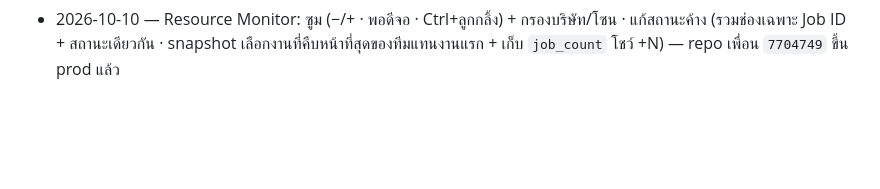
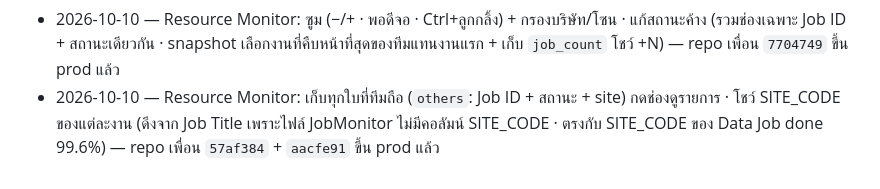
Before and after one commit to mylabjrp2001/ais-osp-dashboard, a Markdown page: README.md, the part around the change. Rendered like a GitHub page; blank space fills up the shorter version.

Commit message:
Push Log + gotcha: Resource Monitor job list and site codes
Co-Authored-By: Claude Opus 5.5 (1M context) <noreply@anthropic.com>

```diff
--- a/README.md
+++ b/README.md
@@ -48,3 +48,4 @@ Lightsail เดิมเก็บไว้เป็น reference/rollback ท
 - 2026-10-10 — Daily OSP Remain: ปุ่ม ⏰ ตั้งรอบสรุปในหน้าเว็บ (เวลา HH:MM หลายรอบ · ว่าง = ปิดอัตโนมัติ · เก็บใน `daily_osp_schedule.json` · ค่าเริ่ม 06:00/18:00) — ทำใน repo เพื่อน (`c5d8893`) ขึ้น prod แล้ว · repo นี้ยังไม่มี
 - 2026-10-10 — ปุ่ม ⏰ ตั้งรอบสรุป ต้องกรอกรหัสก่อนบันทึก (env `SCHEDULE_PASSWORD` ตั้งใน deploy compose ฝั่ง private · ไม่อยู่ในโค้ด · ผิด 5 ครั้ง/10 นาที/IP = ล็อก) — repo เพื่อน `dc18458` ขึ้น prod แล้ว
 - 2026-10-10 — Resource Monitor: ซูม (−/+ · พอดีจอ · Ctrl+ลูกกลิ้ง) + กรองบริษัท/โซน · แก้สถานะค้าง (รวมช่องเฉพาะ Job ID + สถานะเดียวกัน · snapshot เลือกงานที่คืบหน้าที่สุดของทีมแทนงานแรก + เก็บ `job_count` โชว์ +N) — repo เพื่อน `7704749` ขึ้น prod แล้ว
+- 2026-10-10 — Resource Monitor: เก็บทุกใบที่ทีมถือ (`others`: Job ID + สถานะ + site) กดช่องดูรายการ · โชว์ SITE_CODE ของแต่ละงาน (ดึงจาก Job Title เพราะไฟล์ JobMonitor ไม่มีคอลัมน์ SITE_CODE · ตรงกับ SITE_CODE ของ Data Job done 99.6%) — repo เพื่อน `57af384` + `aacfe91` ขึ้น prod แล้ว
```
Also changed, not shown: .claude/gotchas.md (+5 -0 lines).
